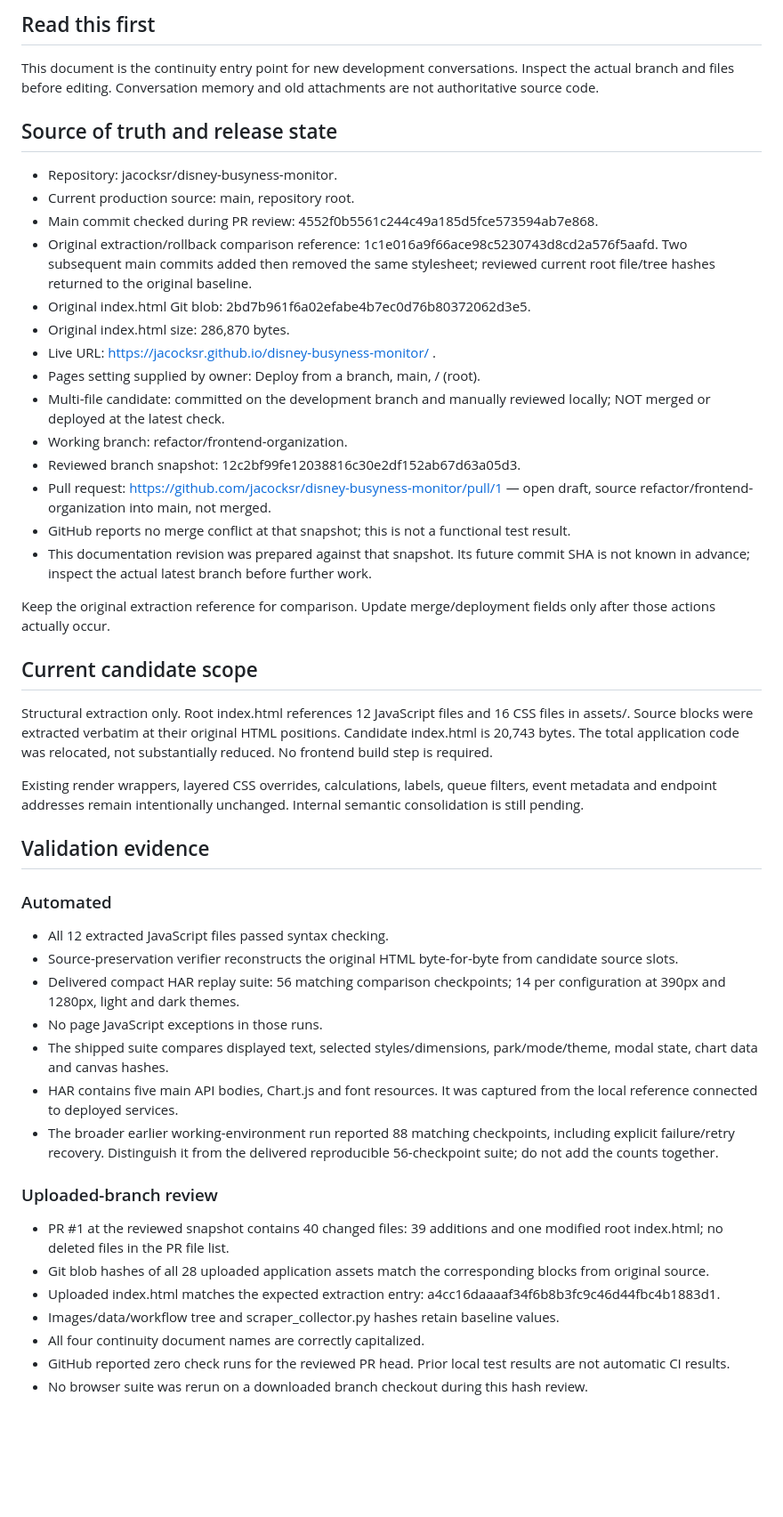
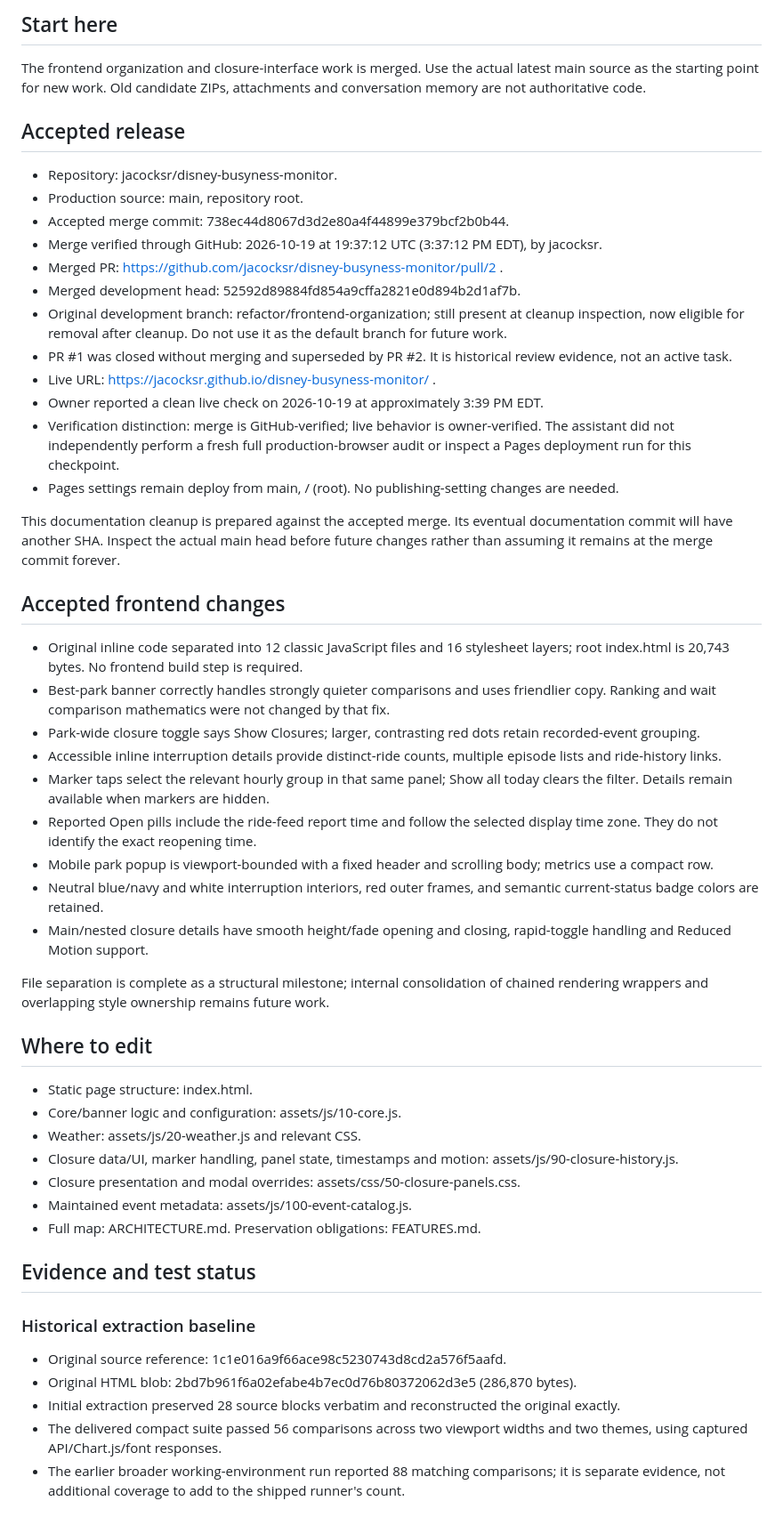
Before and after one commit to jacocksr/disney-busyness-monitor, a Markdown page: docs/PROJECT_STATUS.md, the part around one of its changes. Shown at 89% size. GitHub-like rendering; blank space fills up the shorter version.

```diff
--- a/docs/PROJECT_STATUS.md
+++ b/docs/PROJECT_STATUS.md
@@ -4,46 +4,50 @@ Last updated: 2026-10-18.
 
-## Read this first
-This document is the continuity entry point for new development conversations. Inspect the actual branch and files before editing. Conversation memory and old attachments are not authoritative source code.
+## Start here
+The frontend organization and closure-interface work is merged. Use the actual latest main source as the starting point for new work. Old candidate ZIPs, attachments and conversation memory are not authoritative code.
 
-## Source of truth and release state
+## Accepted release
 - Repository: jacocksr/disney-busyness-monitor.
-- Current production source: main, repository root.
-- Main commit checked during PR review: 4552f0b5561c244c49a185d5fce573594ab7e868.
-- Original extraction/rollback comparison reference: 1c1e016a9f66ace98c5230743d8cd2a576f5aafd. Two subsequent main commits added then removed the same stylesheet; reviewed current root file/tree hashes returned to the original baseline.
-- Original index.html Git blob: 2bd7b961f6a02efabe4b7ec0d76b80372062d3e5.
-- Original index.html size: 286,870 bytes.
+- Production source: main, repository root.
+- Accepted merge commit: 738ec44d8067d3d2e80a4f44899e379bcf2b0b44.
+- Merge verified through GitHub: 2026-10-19 at 19:37:12 UTC (3:37:12 PM EDT), by jacocksr.
+- Merged PR: https://github.com/jacocksr/disney-busyness-monitor/pull/2 .
+- Merged development head: 52592d89884fd854a9cffa2821e0d894b2d1af7b.
+- Original development branch: refactor/frontend-organization; still present at cleanup inspection, now eligible for removal after cleanup. Do not use it as the default branch for future work.
+- PR #1 was closed without merging and superseded by PR #2. It is historical review evidence, not an active task.
 - Live URL: https://jacocksr.github.io/disney-busyness-monitor/ .
-- Pages setting supplied by owner: Deploy from a branch, main, / (root).
-- Multi-file candidate: committed on the development branch and manually reviewed locally; NOT merged or deployed at the latest check.
-- Working branch: refactor/frontend-organization.
-- Reviewed branch snapshot: 12c2bf99fe12038816c30e2df152ab67d63a05d3.
-- Pull request: https://github.com/jacocksr/disney-busyness-monitor/pull/1 — open draft, source refactor/frontend-organization into main, not merged.
-- GitHub reports no merge conflict at that snapshot; this is not a functional test result.
-- This documentation revision was prepared against that snapshot. Its future commit SHA is not known in advance; inspect the actual latest branch before further work.
+- Owner reported a clean live check on 2026-10-19 at approximately 3:39 PM EDT.
+- Verification distinction: merge is GitHub-verified; live behavior is owner-verified. The assistant did not independently perform a fresh full production-browser audit or inspect a Pages deployment run for this checkpoint.
+- Pages settings remain deploy from main, / (root). No publishing-setting changes are needed.
 
-Keep the original extraction reference for comparison. Update merge/deployment fields only after those actions actually occur.
+This documentation cleanup is prepared against the accepted merge. Its eventual documentation commit will have another SHA. Inspect the actual main head before future changes rather than assuming it remains at the merge commit forever.
 
-## Current candidate scope
-Structural extraction only. Root index.html references 12 JavaScript files and 16 CSS files in assets/. Source blocks were extracted verbatim at their original HTML positions. Candidate index.html is 20,743 bytes. The total application code was relocated, not substantially reduced. No frontend build step is required.
+## Accepted frontend changes
+- Original inline code separated into 12 classic JavaScript files and 16 stylesheet layers; root index.html is 20,743 bytes. No frontend build step is required.
+- Best-park banner correctly handles strongly quieter comparisons and uses friendlier copy. Ranking and wait comparison mathematics were not changed by that fix.
+- Park-wide closure toggle says Show Closures; larger, contrasting red dots retain recorded-event grouping.
+- Accessible inline interruption details provide distinct-ride counts, multiple episode lists and ride-history links.
+- Marker taps select the relevant hourly group in that same panel; Show all today clears the filter. Details remain available when markers are hidden.
+- Reported Open pills include the ride-feed report time and follow the selected display time zone. They do not identify the exact reopening time.
+- Mobile park popup is viewport-bounded with a fixed header and scrolling body; metrics use a compact row.
+- Neutral blue/navy and white interruption interiors, red outer frames, and semantic current-status badge colors are retained.
+- Main/nested closure details have smooth height/fade opening and closing, rapid-toggle handling and Reduced Motion support.
 
-Existing render wrappers, layered CSS overrides, calculations, labels, queue filters, event metadata and endpoint addresses remain intentionally unchanged. Internal semantic consolidation is still pending.
+File separation is complete as a structural milestone; internal consolidation of chained rendering wrappers and overlapping style ownership remains future work.
 
-## Validation evidence
-### Automated
-- All 12 extracted JavaScript files passed syntax checking.
-- Source-preservation verifier reconstructs the original HTML byte-for-byte from candidate source slots.
-- Delivered compact HAR replay suite: 56 matching comparison checkpoints; 14 per configuration at 390px and 1280px, light and dark themes.
-- No page JavaScript exceptions in those runs.
-- The shipped suite compares displayed text, selected styles/dimensions, park/mode/theme, modal state, chart data and canvas hashes.
-- HAR contains five main API bodies, Chart.js and font resources. It was captured from the local reference connected to deployed services.
-- The broader earlier working-environment run reported 88 matching checkpoints, including explicit failure/retry recovery. Distinguish it from the delivered reproducible 56-checkpoint suite; do not add the counts together.
+## Where to edit
+- Static page structure: index.html.
+- Core/banner logic and configuration: assets/js/10-core.js.
+- Weather: assets/js/20-weather.js and relevant CSS.
+- Closure data/UI, marker handling, panel state, timestamps and motion: assets/js/90-closure-history.js.
+- Closure presentation and modal overrides: assets/css/50-closure-panels.css.
+- Maintained event metadata: assets/js/100-event-catalog.js.
+- Full map: ARCHITECTURE.md. Preservation obligations: FEATURES.md.
 
-### Uploaded-branch review
-- PR #1 at the reviewed snapshot contains 40 changed files: 39 additions and one modified root index.html; no deleted files in the PR file list.
-- Git blob hashes of all 28 uploaded application assets match the corresponding blocks from original source.
-- Uploaded index.html matches the expected extraction entry: a4cc16daaaaf34f6b8b3fc9c46d44fbc4b1883d1.
-- Images/data/workflow tree and scraper_collector.py hashes retain baseline values.
-- All four continuity document names are correctly capitalized.
-- GitHub reported zero check runs for the reviewed PR head. Prior local test results are not automatic CI results.
-- No browser suite was rerun on a downloaded branch checkout during this hash review.
+## Evidence and test status
+### Historical extraction baseline
+- Original source reference: 1c1e016a9f66ace98c5230743d8cd2a576f5aafd.
+- Original HTML blob: 2bd7b961f6a02efabe4b7ec0d76b80372062d3e5 (286,870 bytes).
+- Initial extraction preserved 28 source blocks verbatim and reconstructed the original exactly.
+- The delivered compact suite passed 56 comparisons across two viewport widths and two themes, using captured API/Chart.js/font responses.
+- The earlier broader working-environment run reported 88 matching comparisons; it is separate evidence, not additional coverage to add to the shipped runner's count.
 
```
Also changed, not shown: other parts of docs/PROJECT_STATUS.md (+45 -35 lines).
